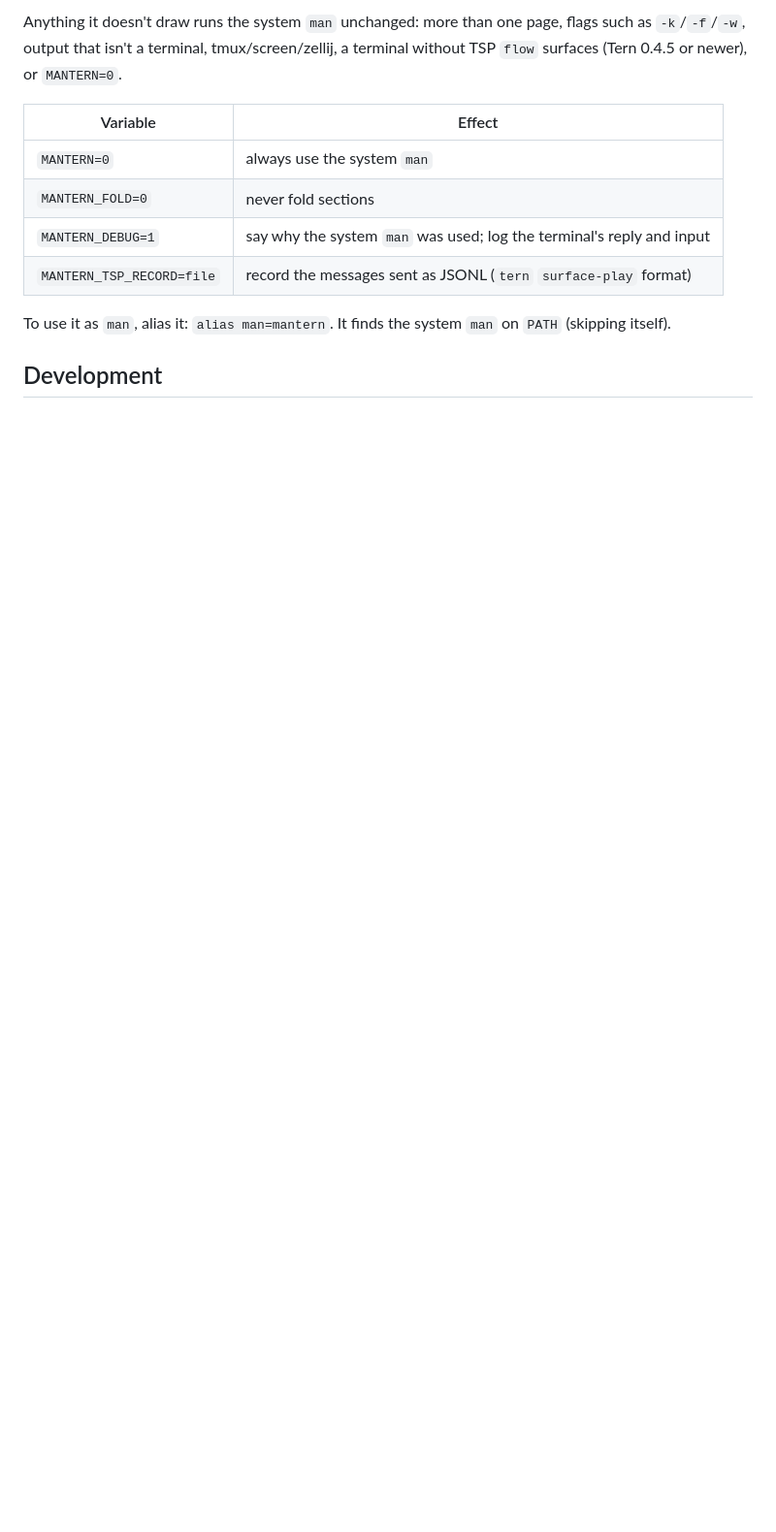
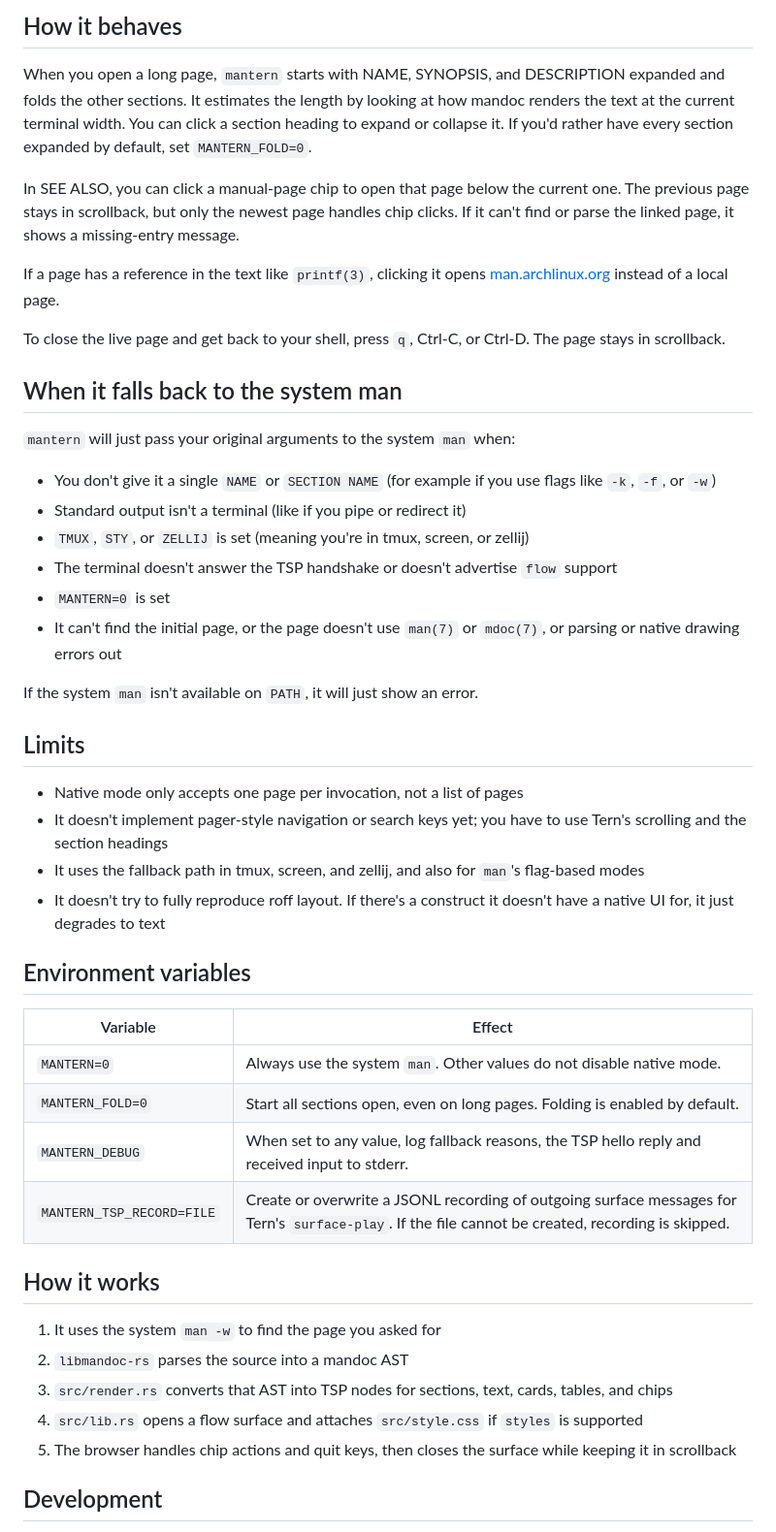
Before and after one commit to theblazehen/mantern, a Markdown page: README.md, the part around the change printed below. Shown: that part at 97% size. Drawn GitHub-style; blank space fills up the shorter version.

```diff
--- a/README.md
+++ b/README.md
@@ -16,16 +46,50 @@ page, which stays in the scrollback. `name(1)` references in running text link t
 
-Anything it doesn't draw runs the system `man` unchanged: more than one page, flags such as
-`-k`/`-f`/`-w`, output that isn't a terminal, tmux/screen/zellij, a terminal without TSP `flow`
-surfaces (Tern 0.4.5 or newer), or `MANTERN=0`.
+## How it behaves
+
+When you open a long page, `mantern` starts with NAME, SYNOPSIS, and DESCRIPTION expanded and folds the other sections. It estimates the length by looking at how mandoc renders the text at the current terminal width. You can click a section heading to expand or collapse it. If you'd rather have every section expanded by default, set `MANTERN_FOLD=0`.
+
+In SEE ALSO, you can click a manual-page chip to open that page below the current one. The previous page stays in scrollback, but only the newest page handles chip clicks. If it can't find or parse the linked page, it shows a missing-entry message.
+
+If a page has a reference in the text like `printf(3)`, clicking it opens [man.archlinux.org](https://man.archlinux.org/) instead of a local page.
+
+To close the live page and get back to your shell, press `q`, Ctrl-C, or Ctrl-D. The page stays in scrollback.
+
+## When it falls back to the system man
+
+`mantern` will just pass your original arguments to the system `man` when:
+
+- You don't give it a single `NAME` or `SECTION NAME` (for example if you use flags like `-k`, `-f`, or `-w`)
+- Standard output isn't a terminal (like if you pipe or redirect it)
+- `TMUX`, `STY`, or `ZELLIJ` is set (meaning you're in tmux, screen, or zellij)
+- The terminal doesn't answer the TSP handshake or doesn't advertise `flow` support
+- `MANTERN=0` is set
+- It can't find the initial page, or the page doesn't use `man(7)` or `mdoc(7)`, or parsing or native drawing errors out
+
+If the system `man` isn't available on `PATH`, it will just show an error.
+
+## Limits
+
+- Native mode only accepts one page per invocation, not a list of pages
+- It doesn't implement pager-style navigation or search keys yet; you have to use Tern's scrolling and the section headings
+- It uses the fallback path in tmux, screen, and zellij, and also for `man`'s flag-based modes
+- It doesn't try to fully reproduce roff layout. If there's a construct it doesn't have a native UI for, it just degrades to text
+
+## Environment variables
 
 | Variable | Effect |
 | --- | --- |
-| `MANTERN=0` | always use the system `man` |
-| `MANTERN_FOLD=0` | never fold sections |
-| `MANTERN_DEBUG=1` | say why the system `man` was used; log the terminal's reply and input |
-| `MANTERN_TSP_RECORD=file` | record the messages sent as JSONL (`tern` `surface-play` format) |
+| `MANTERN=0` | Always use the system `man`. Other values do not disable native mode. |
+| `MANTERN_FOLD=0` | Start all sections open, even on long pages. Folding is enabled by default. |
+| `MANTERN_DEBUG` | When set to any value, log fallback reasons, the TSP hello reply and received input to stderr. |
+| `MANTERN_TSP_RECORD=FILE` | Create or overwrite a JSONL recording of outgoing surface messages for Tern's `surface-play`. If the file cannot be created, recording is skipped. |
 
-To use it as `man`, alias it: `alias man=mantern`. It finds the system `man` on `PATH` (skipping itself).
+## How it works
+
+1. It uses the system `man -w` to find the page you asked for
+2. `libmandoc-rs` parses the source into a mandoc AST
+3. `src/render.rs` converts that AST into TSP nodes for sections, text, cards, tables, and chips
+4. `src/lib.rs` opens a flow surface and attaches `src/style.css` if `styles` is supported
+5. The browser handles chip actions and quit keys, then closes the surface while keeping it in scrollback
 
 ## Development
 
```
Also changed, not shown: other parts of README.md (+53 -10 lines), docs/screenshot.png (added), 6 other files.
